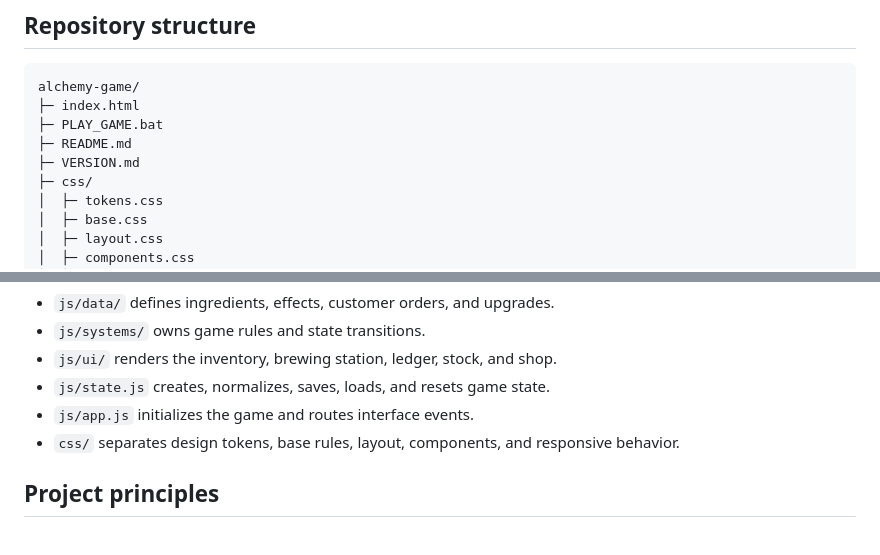
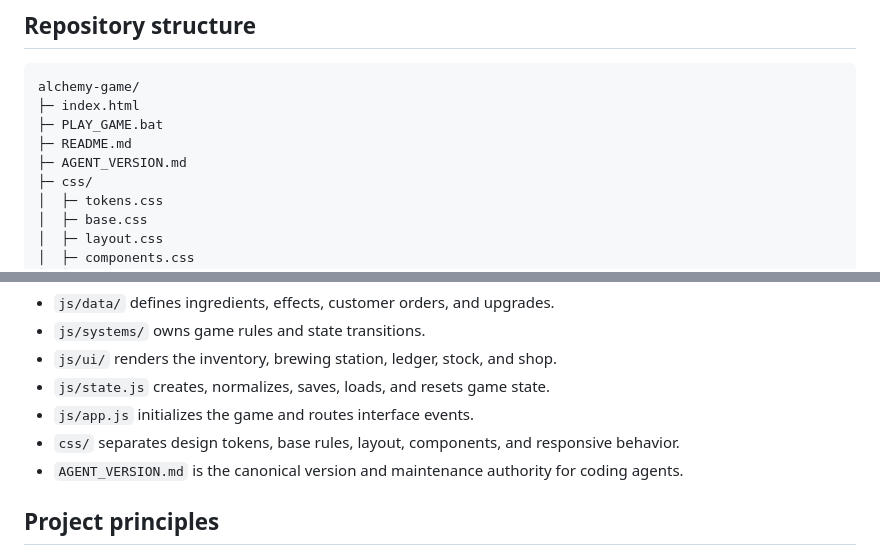
Before and after one commit to keepithandy/alchemy-game, a Markdown page: README.md, 2 parts joined by grey strips. GitHub-like rendering.

Commit message:
docs: reference agent version authority

```diff
--- a/README.md
+++ b/README.md
@@ -149,7 +149,7 @@ alchemy-game/
 ├─ index.html
 ├─ PLAY_GAME.bat
 ├─ README.md
-├─ VERSION.md
+├─ AGENT_VERSION.md
 ├─ css/
 │  ├─ tokens.css
 │  ├─ base.css
@@ -185,6 +185,7 @@ The prototype uses browser-global modules to remain directly runnable from `inde
 - `js/state.js` creates, normalizes, saves, loads, and resets game state.
 - `js/app.js` initializes the game and routes interface events.
 - `css/` separates design tokens, base rules, layout, components, and responsive behavior.
+- `AGENT_VERSION.md` is the canonical version and maintenance authority for coding agents.
 
 ## Project principles
 
```
